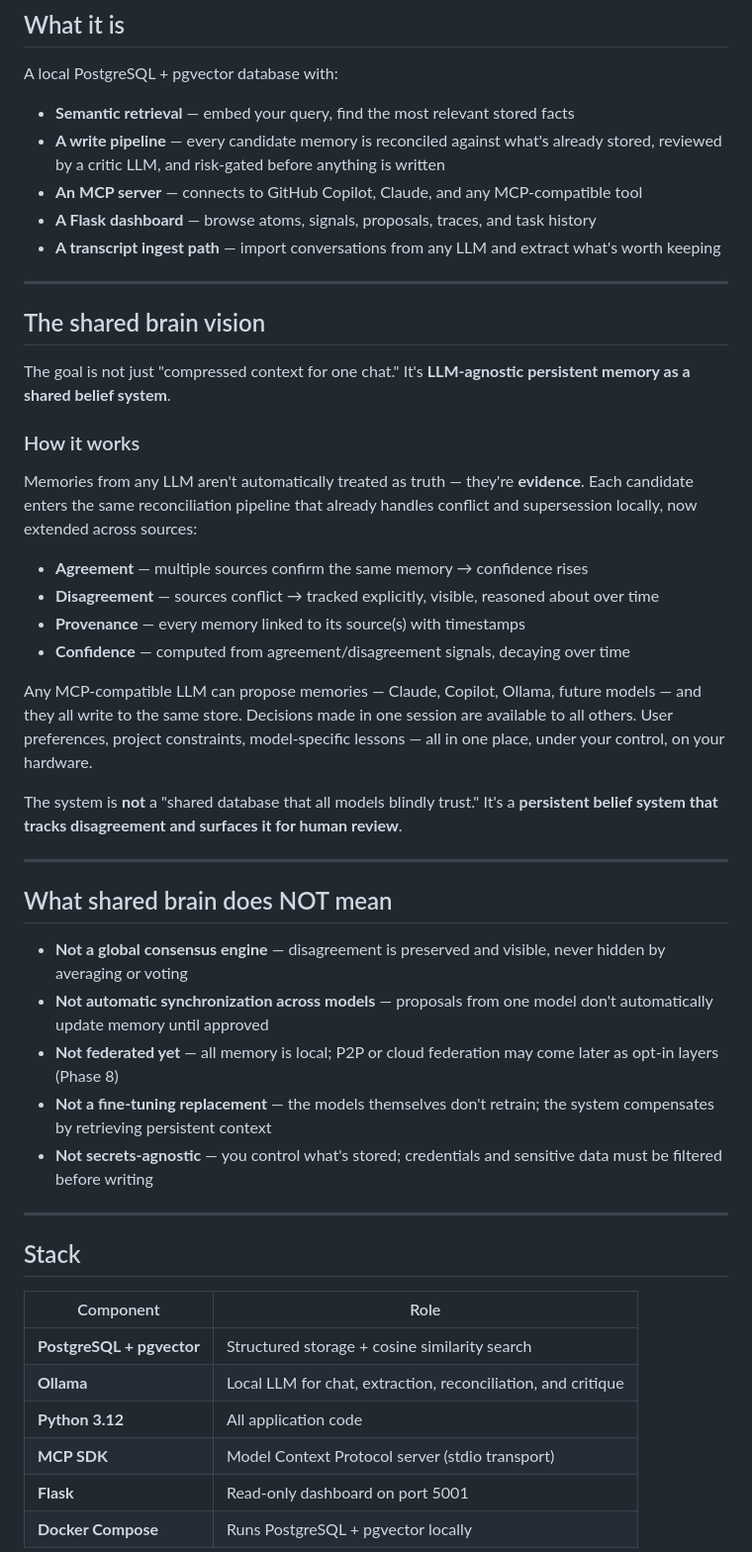
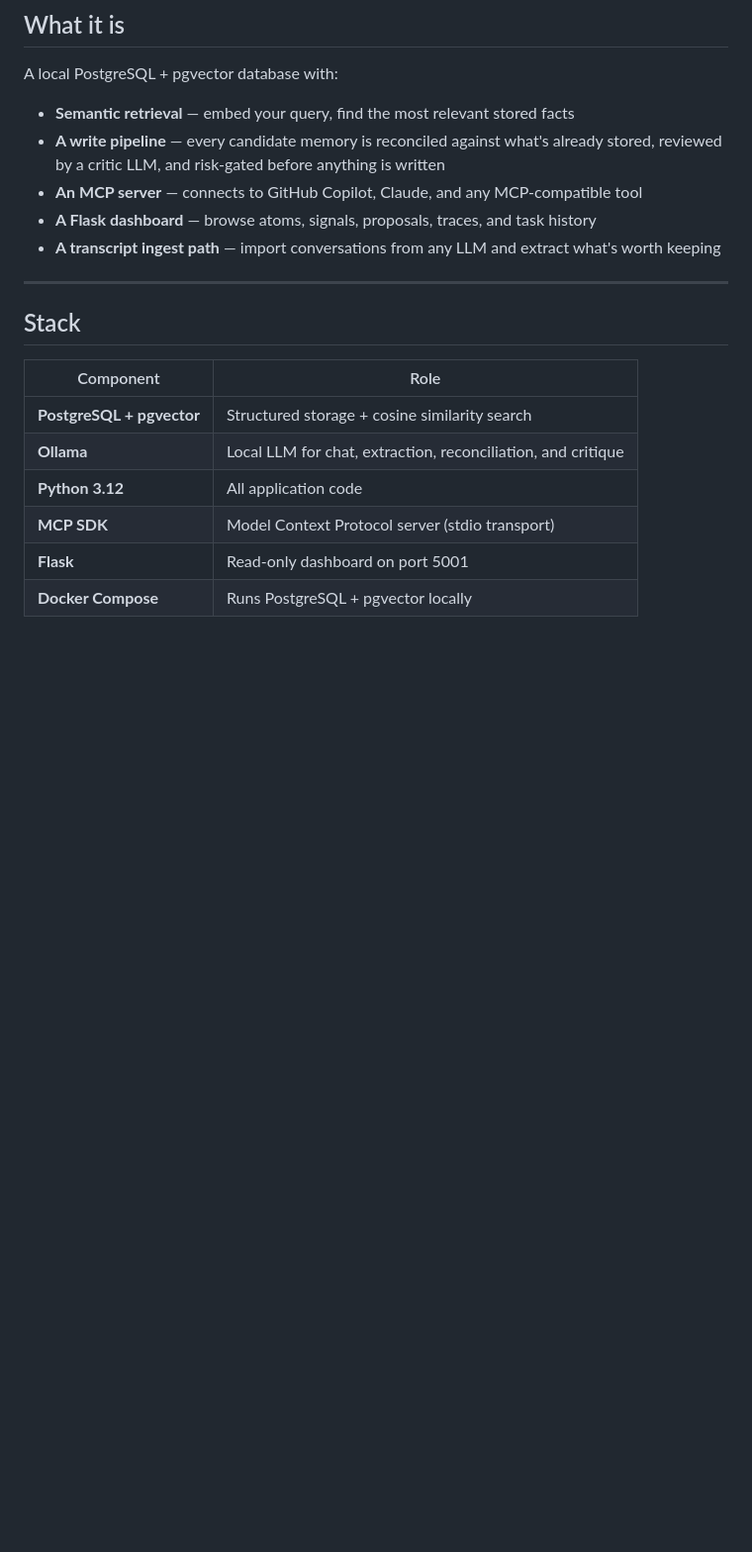
Before and after one commit to rickymm3/memory-layer, a Markdown page: README.md, the part around one of its changes. Shown at 99% size. GitHub-like rendering; blank space fills up the shorter version.

```diff
--- a/README.md
+++ b/README.md
@@ -21,35 +21,6 @@ A local PostgreSQL + pgvector database with:
 - **An MCP server** — connects to GitHub Copilot, Claude, and any MCP-compatible tool
 - **A Flask dashboard** — browse atoms, signals, proposals, traces, and task history
 - **A transcript ingest path** — import conversations from any LLM and extract what's worth keeping
-
----
-
-## The shared brain vision
-
-The goal is not just "compressed context for one chat." It's **LLM-agnostic persistent memory as a shared belief system**.
-
-### How it works
-
-Memories from any LLM aren't automatically treated as truth — they're **evidence**. Each candidate enters the same reconciliation pipeline that already handles conflict and supersession locally, now extended across sources:
-
-- **Agreement** — multiple sources confirm the same memory → confidence rises
-- **Disagreement** — sources conflict → tracked explicitly, visible, reasoned about over time
-- **Provenance** — every memory linked to its source(s) with timestamps
-- **Confidence** — computed from agreement/disagreement signals, decaying over time
-
-Any MCP-compatible LLM can propose memories — Claude, Copilot, Ollama, future models — and they all write to the same store. Decisions made in one session are available to all others. User preferences, project constraints, model-specific lessons — all in one place, under your control, on your hardware.
-
-The system is **not** a "shared database that all models blindly trust." It's a **persistent belief system that tracks disagreement and surfaces it for human review**.
-
----
-
-## What shared brain does NOT mean
-
-- **Not a global consensus engine** — disagreement is preserved and visible, never hidden by averaging or voting
-- **Not automatic synchronization across models** — proposals from one model don't automatically update memory until approved
-- **Not federated yet** — all memory is local; P2P or cloud federation may come later as opt-in layers (Phase 8)
-- **Not a fine-tuning replacement** — the models themselves don't retrain; the system compensates by retrieving persistent context
-- **Not secrets-agnostic** — you control what's stored; credentials and sensitive data must be filtered before writing
 
 ---
 
```
Also changed, not shown: other parts of README.md (+34 -5 lines).
